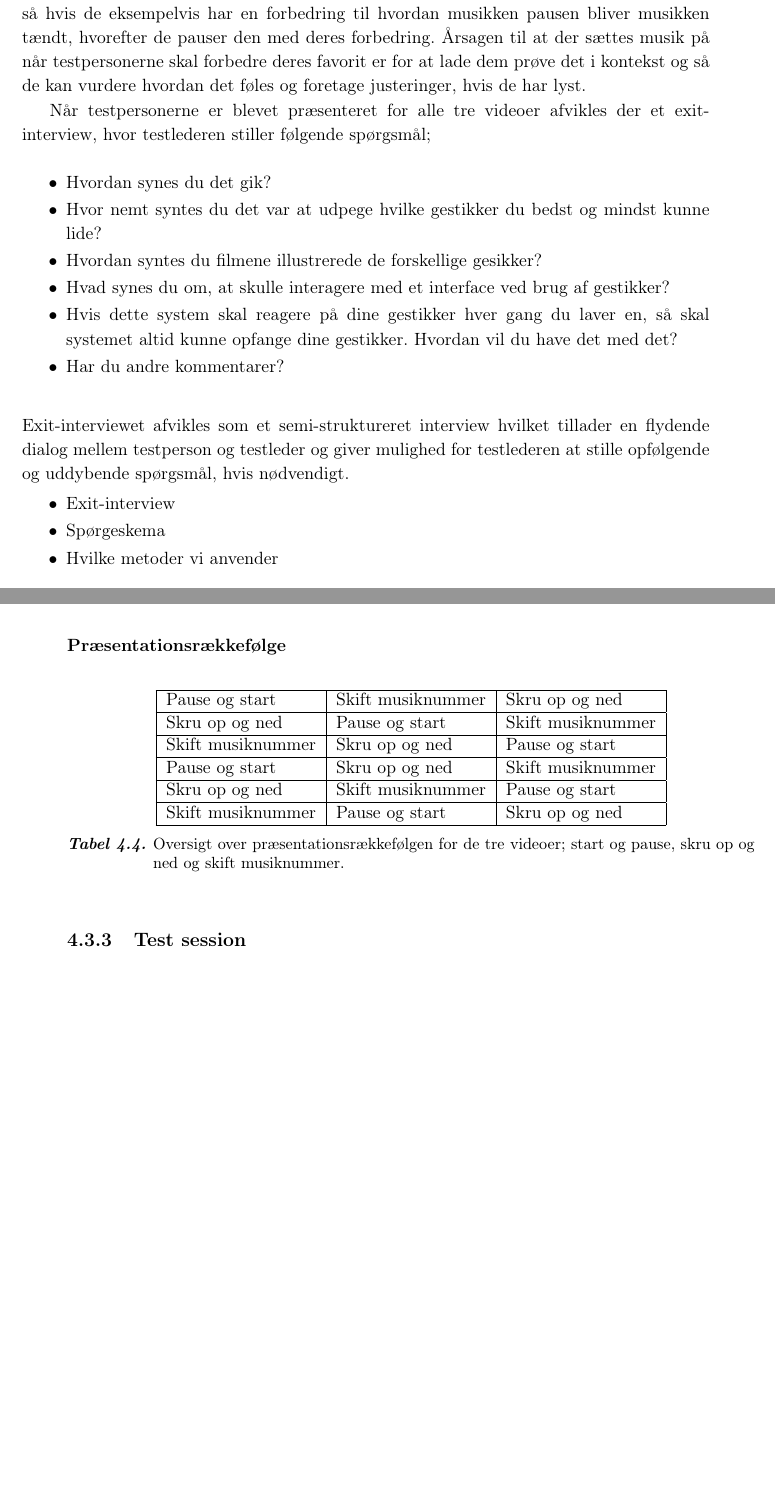
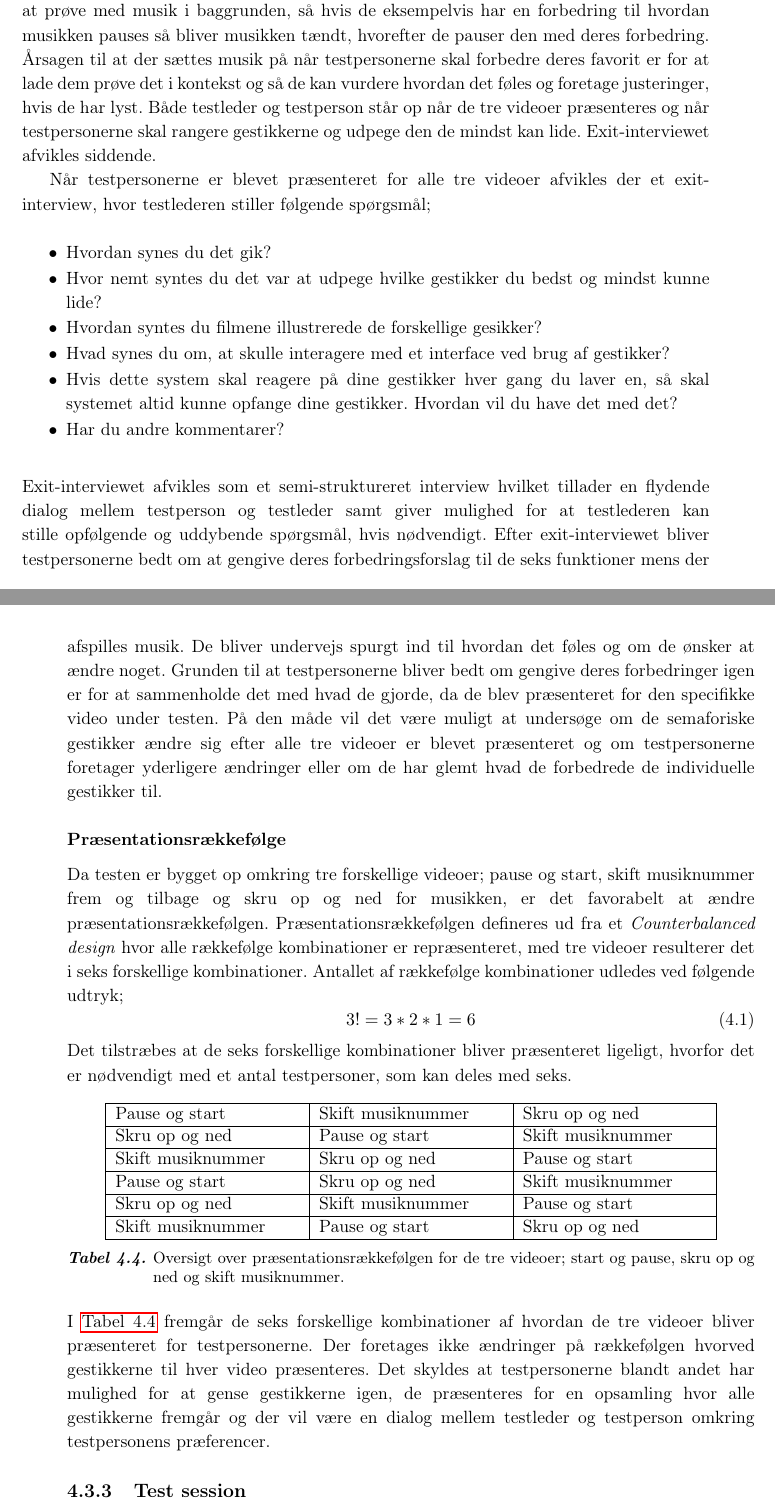
Before and after one commit to SaraNielsen0711/P6-LaTex, a LaTeX thesis (Master.tex, which reads Content/ValgAfGestikker/ForberedelseAfTest.tex): two parts of pages 42 and 43 of 60, joined at a grey line, cut so that both start at the same text, the shorter picture padded with empty space. Compiled offline with pdfLaTeX.

Commit message:
Fremgangsmåde

```diff
--- a/Content/ValgAfGestikker/ForberedelseAfTest.tex
+++ b/Content/ValgAfGestikker/ForberedelseAfTest.tex
@@ -15,7 +15,7 @@ Der blev i \fullref{UdvaelgelseAfGestikker} udvalgt forskellige semaforiske gest
 \subsection{Fremgangsmåde}
 \label{FremgangsmaadeValgAfGestikker}
 %
-Testpersonerne får først en kort introduktion til hvad formålet med testen er; at undersøge hvilke semaforiske gestikke, der bedst egner sig til de mest gængse funktioner på et musikanlæg og da det ønskes at optage testpersonerne undervejs får de udleveret en samtykkeerklæring. Derefter bliver testpersonerne bedt om at udfylde et spørgeskema, hvori de, foruden at angive køn og alder, blandt andet skal besvare spørgsmål omkring deres erfaringer med gestikker. Når testpersonerne har udfyldt spørgeskemaet bliver de introduceret yderligere til hvad der kommer til at foregå og hvad deres opgaver er; efter videoen er slut skal de rangere de tre bedste gestikker og forklare hvorfor de har valgt netop dem og hvorfor de er rangeret som de er. Efterfølgende skal de udpege den gestik som de syntes mindst om og forklare årsagen til hvorfor de har valgt den. Inden de præsenteres for den næste af de tre videoer, opfordres de til at komme med et forbedringsforslag til deres favorit gestik og i den forbindelse får de mulighed for at prøve med musik i baggrunden, så hvis de eksempelvis har en forbedring til hvordan musikken pausen bliver musikken tændt, hvorefter de pauser den med deres forbedring. Årsagen til at der sættes musik på når testpersonerne skal forbedre deres favorit er for at lade dem prøve det i kontekst og så de kan vurdere hvordan det føles og foretage justeringer, hvis de har lyst.
+Testpersonerne får først en kort introduktion til hvad formålet med testen er; at undersøge hvilke semaforiske gestikke, der bedst egner sig til de mest gængse funktioner på et musikanlæg og da det ønskes at optage testpersonerne undervejs får de udleveret en samtykkeerklæring. Derefter bliver testpersonerne bedt om at udfylde et spørgeskema, hvori de, foruden at angive køn og alder, blandt andet skal besvare spørgsmål omkring deres erfaringer med gestikker. Når testpersonerne har udfyldt spørgeskemaet bliver de introduceret yderligere til hvad der kommer til at foregå; de bliver præsenteret for tre videoer og deres opgaver er; efter videoen er slut skal de rangere de tre bedste gestikker og forklare hvorfor de har valgt netop dem og hvorfor de er rangeret som de er. Efterfølgende skal de udpege den gestik som de syntes mindst om og forklare årsagen til hvorfor de har valgt den. Inden de præsenteres for den næste af de tre videoer, opfordres de til at komme med et forbedringsforslag til deres favorit gestik og i den forbindelse får de mulighed for at prøve med musik i baggrunden, så hvis de eksempelvis har en forbedring til hvordan musikken pauses så bliver musikken tændt, hvorefter de pauser den med deres forbedring. Årsagen til at der sættes musik på når testpersonerne skal forbedre deres favorit er for at lade dem prøve det i kontekst og så de kan vurdere hvordan det føles og foretage justeringer, hvis de har lyst. Både testleder og testperson står op når de tre videoer præsenteres og når testpersonerne skal rangere gestikkerne og udpege den de mindst kan lide. Exit-interviewet afvikles siddende.
 
 Når testpersonerne er blevet præsenteret for alle tre videoer afvikles der et exit-interview, hvor testlederen stiller følgende spørgsmål; \blankline
 %
@@ -29,24 +29,23 @@ Når testpersonerne er blevet præsenteret for alle tre videoer afvikles der et
 \end{itemize}
 \noindent
 %
-Exit-interviewet afvikles som et semi-struktureret interview hvilket tillader en flydende dialog mellem testperson og testleder og giver mulighed for testlederen at stille opfølgende og uddybende spørgsmål, hvis nødvendigt.
-
-
-
-\begin{itemize}
-  \item Exit-interview
-  \item Spørgeskema
-  \item Hvilke metoder vi anvender
-\end{itemize}
+Exit-interviewet afvikles som et semi-struktureret interview hvilket tillader en flydende dialog mellem testperson og testleder samt giver mulighed for at testlederen kan stille opfølgende og uddybende spørgsmål, hvis nødvendigt. Efter exit-interviewet bliver testpersonerne bedt om at gengive deres forbedringsforslag til de seks funktioner mens der afspilles musik. De bliver undervejs spurgt ind til hvordan det føles og om de ønsker at ændre noget. Grunden til at testpersonerne bliver bedt om gengive deres forbedringer igen er for at sammenholde det med hvad de gjorde, da de blev præsenteret for den specifikke video under testen. På den måde vil det være muligt at undersøge om de semaforiske gestikker ændre sig efter alle tre videoer er blevet præsenteret og om testpersonerne foretager yderligere ændringer eller om de har glemt hvad de forbedrede de individuelle gestikker til.
+%
 
 \subsubsection{Præsentationsrækkefølge}
 \label{PraesentationsraekkefoelgeValgAfGestikker}
 %
-
+Da testen er bygget op omkring tre forskellige videoer; pause og start, skift musiknummer frem og tilbage og skru op og ned for musikken, er det favorabelt at ændre præsentationsrækkefølgen. Præsentationsrækkefølgen defineres ud fra et \textit{Counterbalanced design} hvor alle rækkefølge kombinationer er repræsenteret, med tre videoer resulterer det i seks forskellige kombinationer. Antallet af rækkefølge kombinationer udledes ved følgende udtryk;
+%
+\begin{equation}
+	3! = 3*2*1 = 6
+\end{equation}
+%
+Det tilstræbes at de seks forskellige kombinationer bliver præsenteret ligeligt, hvorfor det er nødvendigt med et antal testpersoner, som kan deles med seks.
 %
 \begin{table}[H]
 	\centering
-	\begin{tabular}{ | l | l | l | p{8cm} |}
+	\begin{tabular}{ |  p{4cm}  |  p{4cm}  |  p{4cm}  |}
 		\hline
 		Pause og start & Skift musiknummer & Skru op og ned \\ \hline
 		Skru op og ned & Pause og start & Skift musiknummer\\ \hline
@@ -60,7 +59,7 @@ Exit-interviewet afvikles som et semi-struktureret interview hvilket tillader en
 \end{table}
 \noindent
 %
-
+I \autoref{tab:PraesentationsraekkefoelgeValgAfGestikker} fremgår de seks forskellige kombinationer af hvordan de tre videoer bliver præsenteret for testpersonerne. Der foretages ikke ændringer på rækkefølgen hvorved gestikkerne til hver video præsenteres. Det skyldes at testpersonerne blandt andet har mulighed for at gense gestikkerne igen, de præsenteres for en opsamling hvor alle gestikkerne fremgår og der vil være en dialog mellem testleder og testperson omkring testpersonens præferencer.
 
 
 
```
